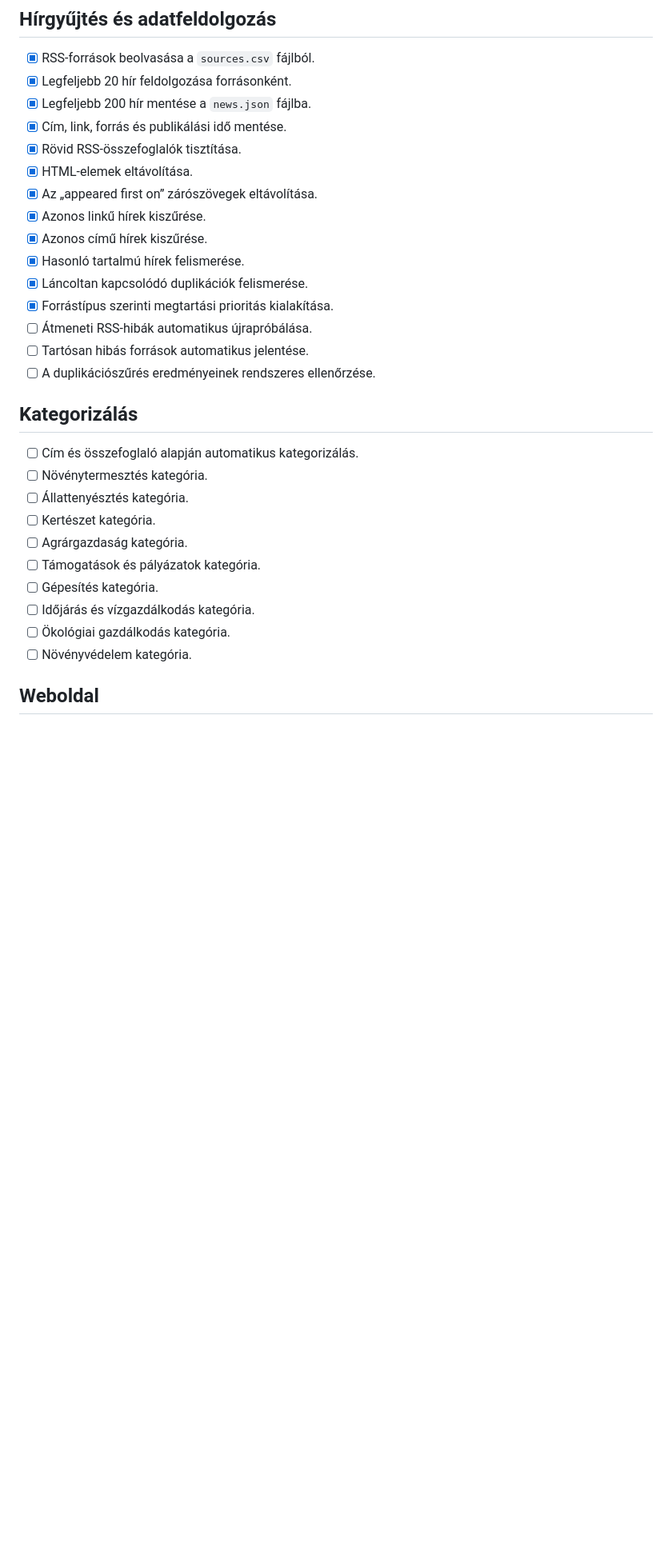
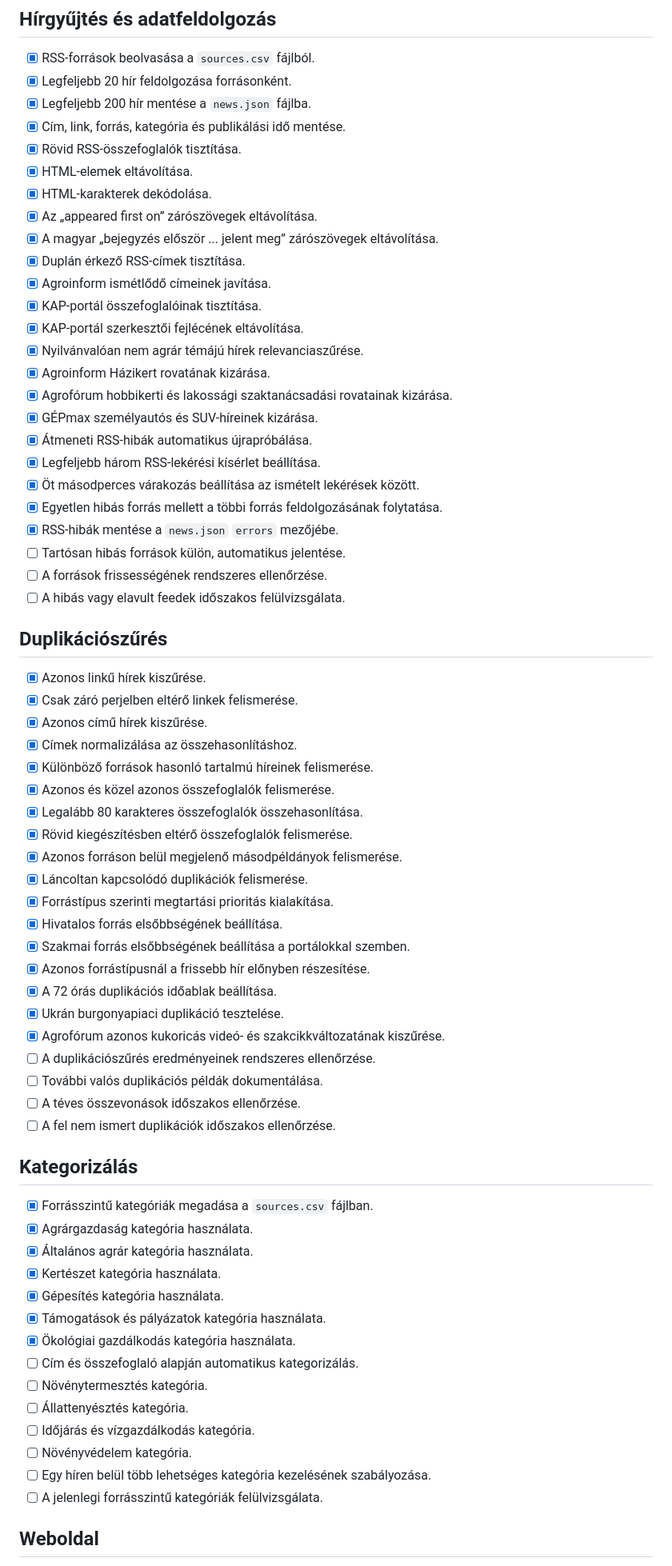
Before and after one commit to vasotto/gazdacentrum, a Markdown page: TODO.md, the part around one of its changes. Shown at 80% size. Rendered like a GitHub page; blank space fills up the shorter version.

```diff
--- a/TODO.md
+++ b/TODO.md
@@ -43,31 +51,69 @@ Utolsó frissítés: 2026. július 16.
 - [x] RSS-források beolvasása a `sources.csv` fájlból.
 - [x] Legfeljebb 20 hír feldolgozása forrásonként.
 - [x] Legfeljebb 200 hír mentése a `news.json` fájlba.
-- [x] Cím, link, forrás és publikálási idő mentése.
+- [x] Cím, link, forrás, kategória és publikálási idő mentése.
 - [x] Rövid RSS-összefoglalók tisztítása.
 - [x] HTML-elemek eltávolítása.
+- [x] HTML-karakterek dekódolása.
 - [x] Az „appeared first on” zárószövegek eltávolítása.
+- [x] A magyar „bejegyzés először ... jelent meg” zárószövegek eltávolítása.
+- [x] Duplán érkező RSS-címek tisztítása.
+- [x] Agroinform ismétlődő címeinek javítása.
+- [x] KAP-portál összefoglalóinak tisztítása.
+- [x] KAP-portál szerkesztői fejlécének eltávolítása.
+- [x] Nyilvánvalóan nem agrár témájú hírek relevanciaszűrése.
+- [x] Agroinform Házikert rovatának kizárása.
+- [x] Agrofórum hobbikerti és lakossági szaktanácsadási rovatainak kizárása.
+- [x] GÉPmax személyautós és SUV-híreinek kizárása.
+- [x] Átmeneti RSS-hibák automatikus újrapróbálása.
+- [x] Legfeljebb három RSS-lekérési kísérlet beállítása.
+- [x] Öt másodperces várakozás beállítása az ismételt lekérések között.
+- [x] Egyetlen hibás forrás mellett a többi forrás feldolgozásának folytatása.
+- [x] RSS-hibák mentése a `news.json` `errors` mezőjébe.
+- [ ] Tartósan hibás források külön, automatikus jelentése.
+- [ ] A források frissességének rendszeres ellenőrzése.
+- [ ] A hibás vagy elavult feedek időszakos felülvizsgálata.
+
+## Duplikációszűrés
+
 - [x] Azonos linkű hírek kiszűrése.
+- [x] Csak záró perjelben eltérő linkek felismerése.
 - [x] Azonos című hírek kiszűrése.
-- [x] Hasonló tartalmú hírek felismerése.
+- [x] Címek normalizálása az összehasonlításhoz.
+- [x] Különböző források hasonló tartalmú híreinek felismerése.
+- [x] Azonos és közel azonos összefoglalók felismerése.
+- [x] Legalább 80 karakteres összefoglalók összehasonlítása.
+- [x] Rövid kiegészítésben eltérő összefoglalók felismerése.
+- [x] Azonos forráson belül megjelenő másodpéldányok felismerése.
 - [x] Láncoltan kapcsolódó duplikációk felismerése.
 - [x] Forrástípus szerinti megtartási prioritás kialakítása.
-- [ ] Átmeneti RSS-hibák automatikus újrapróbálása.
-- [ ] Tartósan hibás források automatikus jelentése.
+- [x] Hivatalos forrás elsőbbségének beállítása.
+- [x] Szakmai forrás elsőbbségének beállítása a portálokkal szemben.
+- [x] Azonos forrástípusnál a frissebb hír előnyben részesítése.
+- [x] A 72 órás duplikációs időablak beállítása.
+- [x] Ukrán burgonyapiaci duplikáció tesztelése.
+- [x] Agrofórum azonos kukoricás videó- és szakcikkváltozatának kiszűrése.
 - [ ] A duplikációszűrés eredményeinek rendszeres ellenőrzése.
+- [ ] További valós duplikációs példák dokumentálása.
+- [ ] A téves összevonások időszakos ellenőrzése.
+- [ ] A fel nem ismert duplikációk időszakos ellenőrzése.
 
 ## Kategorizálás
 
+- [x] Forrásszintű kategóriák megadása a `sources.csv` fájlban.
+- [x] Agrárgazdaság kategória használata.
+- [x] Általános agrár kategória használata.
+- [x] Kertészet kategória használata.
+- [x] Gépesítés kategória használata.
+- [x] Támogatások és pályázatok kategória használata.
+- [x] Ökológiai gazdálkodás kategória használata.
 - [ ] Cím és összefoglaló alapján automatikus kategorizálás.
 - [ ] Növénytermesztés kategória.
 - [ ] Állattenyésztés kategória.
-- [ ] Kertészet kategória.
-- [ ] Agrárgazdaság kategória.
-- [ ] Támogatások és pályázatok kategória.
-- [ ] Gépesítés kategória.
 - [ ] Időjárás és vízgazdálkodás kategória.
-- [ ] Ökológiai gazdálkodás kategória.
 - [ ] Növényvédelem kategória.
+- [ ] Egy híren belül több lehetséges kategória kezelésének szabályozása.
+- [ ] A jelenlegi forrásszintű kategóriák felülvizsgálata.
 
 ## Weboldal
 
```
Also changed, not shown: other parts of TODO.md (+51 -6 lines).
